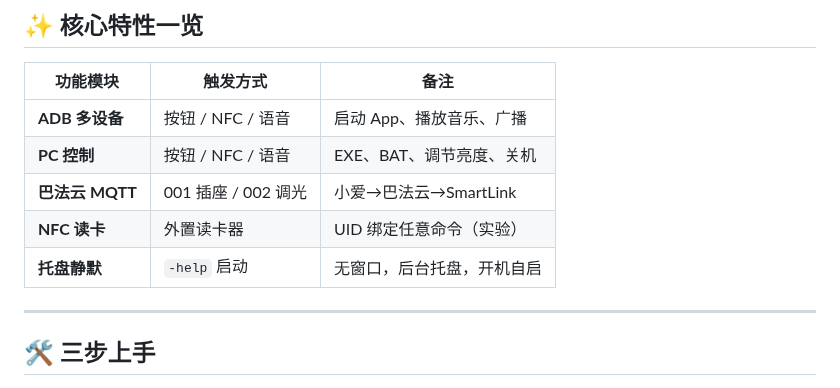
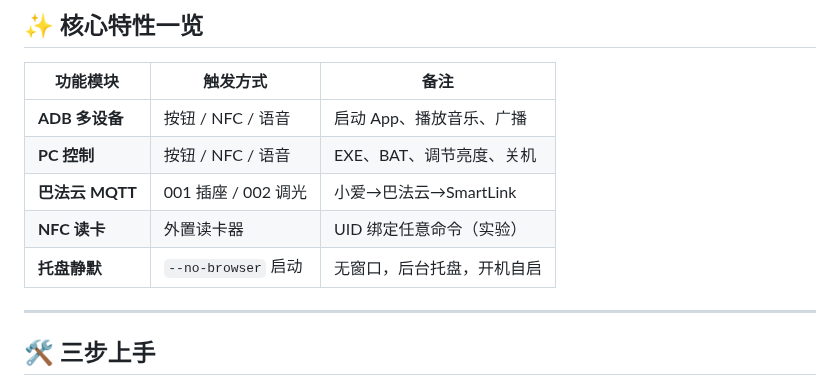
Before and after one commit to mryuzhu/SmartLink, a Markdown page: README.md, the part around the change. Rendered like a GitHub page.

```diff
--- a/README.md
+++ b/README.md
@@ -21,7 +21,7 @@
 | **PC 控制** | 按钮 / NFC / 语音 | EXE、BAT、调节亮度、关机 |
 | **巴法云 MQTT** | 001 插座 / 002 调光 | 小爱→巴法云→SmartLink |
 | **NFC 读卡** | 外置读卡器 | UID 绑定任意命令（实验） |
-| **托盘静默** | `-help` 启动 | 无窗口，后台托盘，开机自启 |
+| **托盘静默** | `--no-browser` 启动 | 无窗口，后台托盘，开机自启 |
 
 ---
 
```
